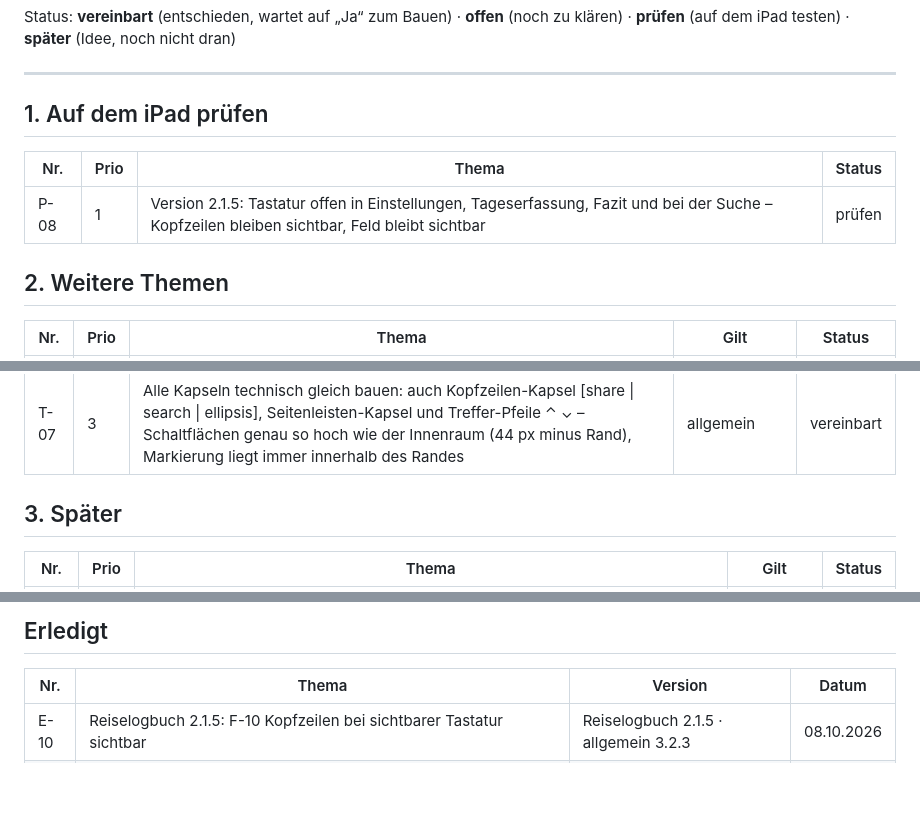
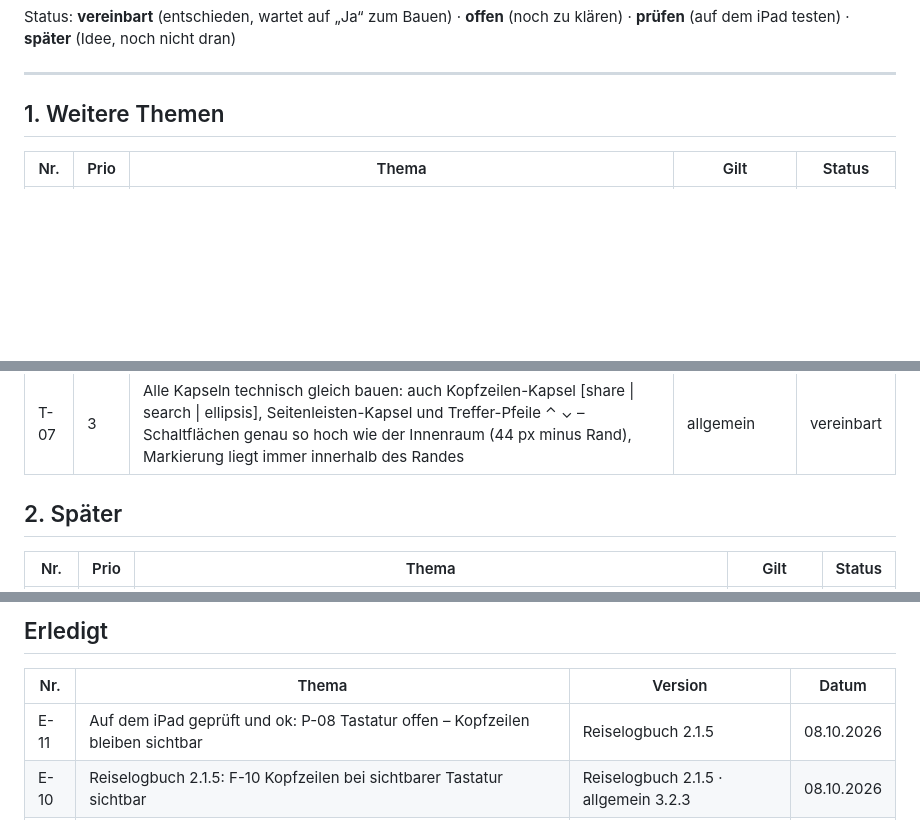
Before and after one commit to g811141a/PackList, a Markdown page: BACKLOG.md, 3 parts joined by grey strips. Drawn GitHub-style; blank space fills up the shorter version.

Commit message:
Backlog: P-08 geprüft und ok
Co-Authored-By: Claude Opus 5.5 <noreply@anthropic.com>
Claude-Session: https://claude.ai/code/session_01LyaogWU1J3bjHruVAH2u3z

```diff
--- a/BACKLOG.md
+++ b/BACKLOG.md
@@ -14,13 +14,7 @@ Status: **vereinbart** (entschieden, wartet auf „Ja“ zum Bauen) · **offen**
 
 ---
 
-## 1. Auf dem iPad prüfen
-
-| Nr. | Prio | Thema | Status |
-|---|---|---|---|
-| P-08 | 1 | Version 2.1.5: Tastatur offen in Einstellungen, Tageserfassung, Fazit und bei der Suche – Kopfzeilen bleiben sichtbar, Feld bleibt sichtbar | prüfen |
-
-## 2. Weitere Themen
+## 1. Weitere Themen
 
 | Nr. | Prio | Thema | Gilt | Status |
 |---|---|---|---|---|
@@ -32,7 +26,7 @@ Status: **vereinbart** (entschieden, wartet auf „Ja“ zum Bauen) · **offen**
 | T-06 | 3 | Ausschreibungstexte (Reiseveranstalter) in Reiselogbücher umwandeln – für erledigte **und** geplante Reisen: Titel, Zeitraum, Reisemittel; je Tag das Programm („1. Tag“ → echtes Datum, Text wie in der Ausschreibung); Quartiere mit Ort, falls genannt; übrige Felder bleiben leer | Reiselogbuch | offen |
 | T-07 | 3 | Alle Kapseln technisch gleich bauen: auch Kopfzeilen-Kapsel [share \| search \| ellipsis], Seitenleisten-Kapsel und Treffer-Pfeile ⌃ ⌄ – Schaltflächen genau so hoch wie der Innenraum (44 px minus Rand), Markierung liegt immer innerhalb des Randes | allgemein | vereinbart |
 
-## 3. Später
+## 2. Später
 
 | Nr. | Prio | Thema | Gilt | Status |
 |---|---|---|---|---|
@@ -46,6 +40,7 @@ Status: **vereinbart** (entschieden, wartet auf „Ja“ zum Bauen) · **offen**
 
 | Nr. | Thema | Version | Datum |
 |---|---|---|---|
+| E-11 | Auf dem iPad geprüft und ok: P-08 Tastatur offen – Kopfzeilen bleiben sichtbar | Reiselogbuch 2.1.5 | 08.10.2026 |
 | E-10 | Reiselogbuch 2.1.5: F-10 Kopfzeilen bei sichtbarer Tastatur sichtbar | Reiselogbuch 2.1.5 · allgemein 3.2.3 | 08.10.2026 |
 | E-09 | Auf dem iPad geprüft und ok: P-01 Datumsfelder · P-02 Seitenleiste hoch · P-03 Sprechblasen/Menüs · P-04 HTML/PDF, Backup · P-05 Version 2.1.0 · P-06 Version 2.1.1 · P-07 Version 2.1.2 | bis Reiselogbuch 2.1.4 | 08.10.2026 |
 | E-08 | Reiselogbuch 2.1.4: F-09 Markierung in Auswahl-Kapseln rund (Kreis/Kapsel innen) mit Abstand | Reiselogbuch 2.1.4 · allgemein 3.2.2 | 08.10.2026 |
```
